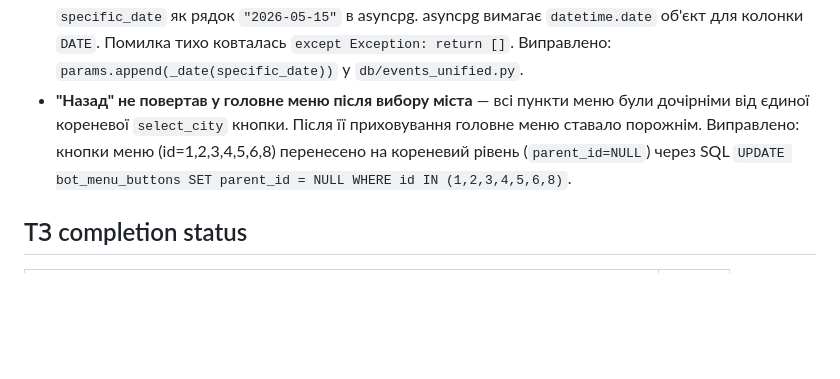
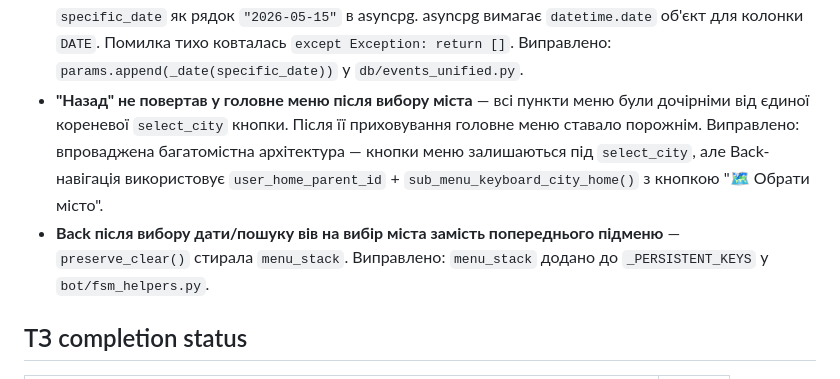
Before and after one commit to penturodaniel-dot/egolit-bot, a Markdown page: CLAUDE.md, the part around one of its changes. Rendered like a GitHub page; blank space fills up the shorter version.

```diff
--- a/CLAUDE.md
+++ b/CLAUDE.md
@@ -804,7 +840,8 @@ cd /opt/egolist-bot && git pull && docker compose up -d --build bot
 - **Sticky Telegram-клавіатура не зникала під час lead-форми** — `InlineKeyboardMarkup` не прибирає `ReplyKeyboard`. Виправлено: `start_lead_flow()` надсилає `ReplyKeyboardRemove()` перед першим питанням форми.
 - **`state.clear()` стирав збережене місто** — всі 9 викликів `state.clear()` в 4 файлах замінено на `preserve_clear(state)` з `bot/fsm_helpers.py`. Тепер `user_city` переживає будь-які FSM-переходи.
 - **Вибір дати з календаря завжди повертав 0 результатів** — `search_crm_events` передавав `specific_date` як рядок `"2026-05-15"` в asyncpg. asyncpg вимагає `datetime.date` об'єкт для колонки `DATE`. Помилка тихо ковталась `except Exception: return []`. Виправлено: `params.append(_date(specific_date))` у `db/events_unified.py`.
-- **"Назад" не повертав у головне меню після вибору міста** — всі пункти меню були дочірніми від єдиної кореневої `select_city` кнопки. Після її приховування головне меню ставало порожнім. Виправлено: кнопки меню (id=1,2,3,4,5,6,8) перенесено на кореневий рівень (`parent_id=NULL`) через SQL `UPDATE bot_menu_buttons SET parent_id = NULL WHERE id IN (1,2,3,4,5,6,8)`.
+- **"Назад" не повертав у головне меню після вибору міста** — всі пункти меню були дочірніми від єдиної кореневої `select_city` кнопки. Після її приховування головне меню ставало порожнім. Виправлено: впроваджена багатомістна архітектура — кнопки меню залишаються під `select_city`, але Back-навігація використовує `user_home_parent_id` + `sub_menu_keyboard_city_home()` з кнопкою "🗺 Обрати місто".
+- **Back після вибору дати/пошуку вів на вибір міста замість попереднього підменю** — `preserve_clear()` стирала `menu_stack`. Виправлено: `menu_stack` додано до `_PERSISTENT_KEYS` у `bot/fsm_helpers.py`.
 
 ## ТЗ completion status
 | Feature | Status |
```
Also changed, not shown: other parts of CLAUDE.md (+54 -18 lines).
